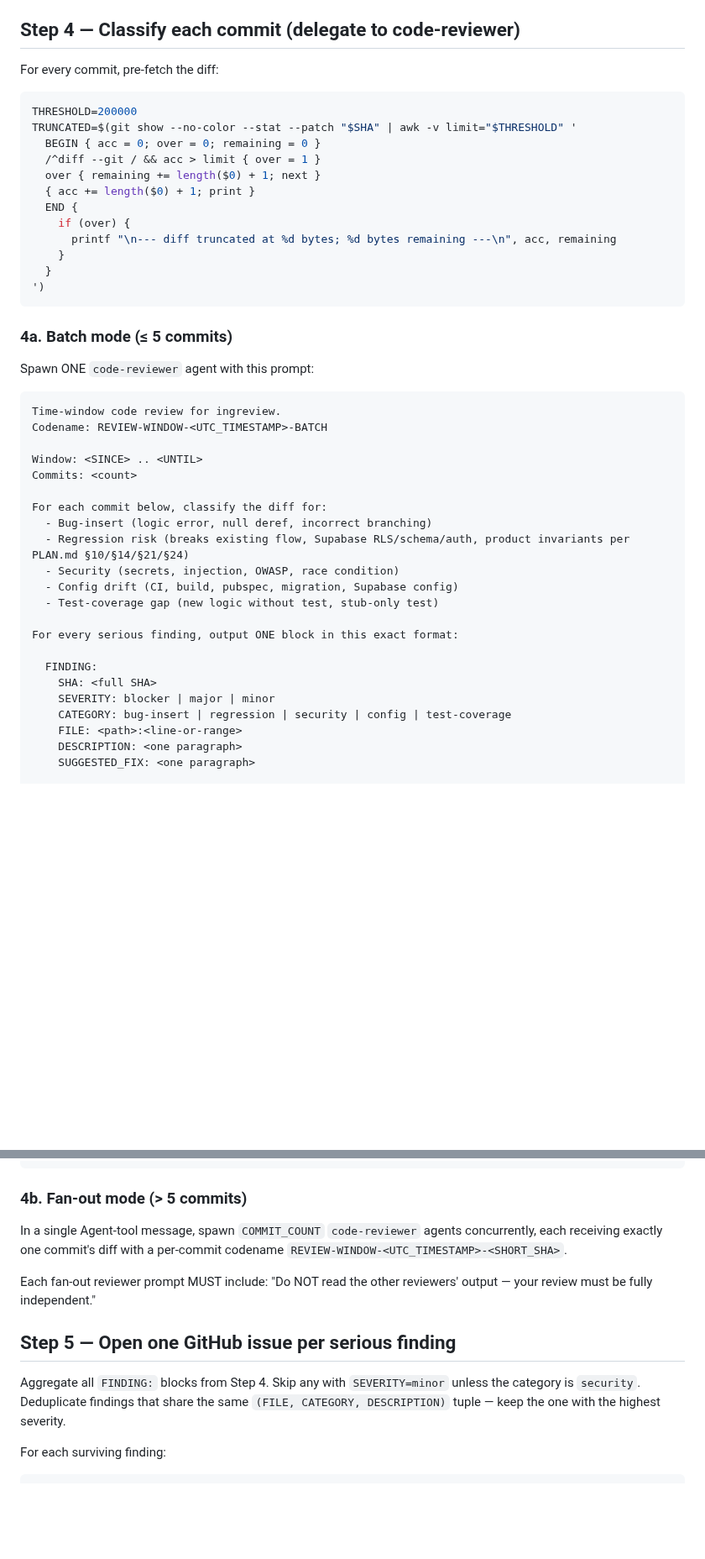
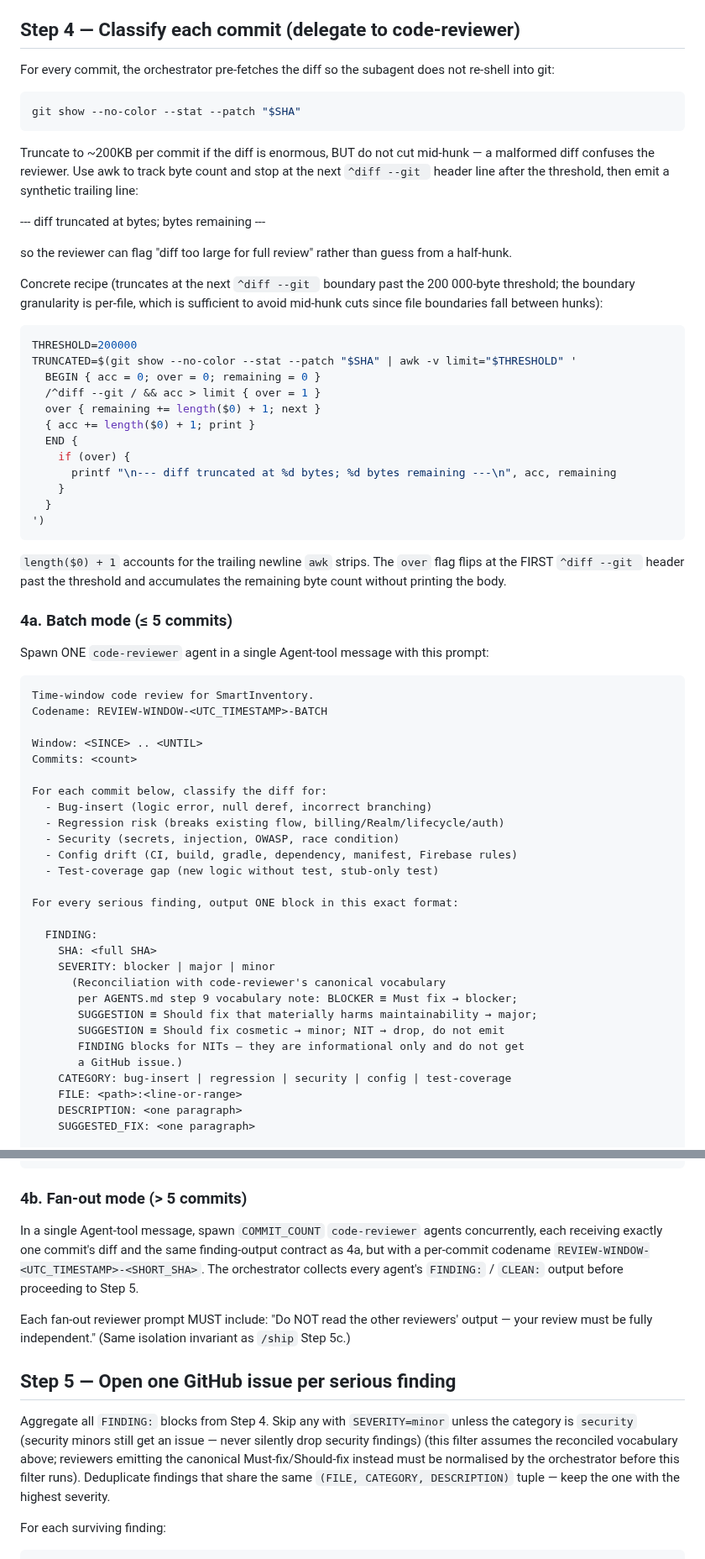
Before and after one commit to actions-marketplace-validations/berkayturanci_keel, a Markdown page: commands/review-all-day.md, 2 parts joined by grey strips. Shown at 84% size. Drawn GitHub-style; blank space fills up the shorter version.

````diff
--- a/commands/review-all-day.md
+++ b/commands/review-all-day.md
@@ -115,7 +150,22 @@ Document this choice: `STRATEGY=batch|fan-out, COMMIT_COUNT=<n>`.
 
 ## Step 4 — Classify each commit (delegate to code-reviewer)
 
-For every commit, pre-fetch the diff:
+For every commit, the orchestrator pre-fetches the diff so the subagent does not re-shell into git:
+
+```bash
+git show --no-color --stat --patch "$SHA"
+```
+
+Truncate to ~200KB per commit if the diff is enormous, BUT do not cut mid-hunk — a malformed diff confuses the reviewer. Use awk to track byte count and stop at the next `^diff --git ` header line after the threshold, then emit a synthetic trailing line:
+
+  --- diff truncated at <N> bytes; <M> bytes remaining ---
+
+so the reviewer can flag "diff too large for full review" rather than guess from a half-hunk.
+
+Concrete recipe (truncates at the next `^diff --git ` boundary past the
+200 000-byte threshold; the boundary granularity is per-file, which is
+sufficient to avoid mid-hunk cuts since file boundaries fall between
+hunks):
 
 ```bash
 THRESHOLD=200000
@@ -132,12 +182,16 @@ TRUNCATED=$(git show --no-color --stat --patch "$SHA" | awk -v limit="$THRESHOLD
 ')
 ```
 
+`length($0) + 1` accounts for the trailing newline `awk` strips. The
+`over` flag flips at the FIRST `^diff --git ` header past the threshold
+and accumulates the remaining byte count without printing the body.
+
 ### 4a. Batch mode (≤ 5 commits)
 
-Spawn ONE `code-reviewer` agent with this prompt:
+Spawn ONE `code-reviewer` agent in a single Agent-tool message with this prompt:
 
 ```
-Time-window code review for ingreview.
+Time-window code review for SmartInventory.
 Codename: REVIEW-WINDOW-<UTC_TIMESTAMP>-BATCH
 
 Window: <SINCE> .. <UNTIL>
@@ -145,9 +199,9 @@ Commits: <count>
 
 For each commit below, classify the diff for:
   - Bug-insert (logic error, null deref, incorrect branching)
-  - Regression risk (breaks existing flow, Supabase RLS/schema/auth, product invariants per PLAN.md §10/§14/§21/§24)
+  - Regression risk (breaks existing flow, billing/Realm/lifecycle/auth)
   - Security (secrets, injection, OWASP, race condition)
-  - Config drift (CI, build, pubspec, migration, Supabase config)
+  - Config drift (CI, build, gradle, dependency, manifest, Firebase rules)
   - Test-coverage gap (new logic without test, stub-only test)
 
 For every serious finding, output ONE block in this exact format:
@@ -155,6 +209,12 @@ For every serious finding, output ONE block in this exact format:
   FINDING:
     SHA: <full SHA>
     SEVERITY: blocker | major | minor
+      (Reconciliation with code-reviewer's canonical vocabulary
+       per AGENTS.md step 9 vocabulary note: BLOCKER ≡ Must fix → blocker;
+       SUGGESTION ≡ Should fix that materially harms maintainability → major;
+       SUGGESTION ≡ Should fix cosmetic → minor; NIT → drop, do not emit
+       FINDING blocks for NITs — they are informational only and do not get
+       a GitHub issue.)
     CATEGORY: bug-insert | regression | security | config | test-coverage
     FILE: <path>:<line-or-range>
     DESCRIPTION: <one paragraph>
@@ -176,13 +236,13 @@ Do NOT post anywhere — return findings as your final message.
 
 ### 4b. Fan-out mode (> 5 commits)
 
-In a single Agent-tool message, spawn `COMMIT_COUNT` `code-reviewer` agents concurrently, each receiving exactly one commit's diff with a per-commit codename `REVIEW-WINDOW-<UTC_TIMESTAMP>-<SHORT_SHA>`.
+In a single Agent-tool message, spawn `COMMIT_COUNT` `code-reviewer` agents concurrently, each receiving exactly one commit's diff and the same finding-output contract as 4a, but with a per-commit codename `REVIEW-WINDOW-<UTC_TIMESTAMP>-<SHORT_SHA>`. The orchestrator collects every agent's `FINDING:` / `CLEAN:` output before proceeding to Step 5.
 
-Each fan-out reviewer prompt MUST include: "Do NOT read the other reviewers' output — your review must be fully independent."
+Each fan-out reviewer prompt MUST include: "Do NOT read the other reviewers' output — your review must be fully independent." (Same isolation invariant as `/ship` Step 5c.)
 
 ## Step 5 — Open one GitHub issue per serious finding
 
-Aggregate all `FINDING:` blocks from Step 4. Skip any with `SEVERITY=minor` unless the category is `security`. Deduplicate findings that share the same `(FILE, CATEGORY, DESCRIPTION)` tuple — keep the one with the highest severity.
+Aggregate all `FINDING:` blocks from Step 4. Skip any with `SEVERITY=minor` unless the category is `security` (security minors still get an issue — never silently drop security findings) (this filter assumes the reconciled vocabulary above; reviewers emitting the canonical Must-fix/Should-fix instead must be normalised by the orchestrator before this filter runs). Deduplicate findings that share the same `(FILE, CATEGORY, DESCRIPTION)` tuple — keep the one with the highest severity.
 
 For each surviving finding:
 
````
Also changed, not shown: other parts of commands/review-all-day.md (+61 -22 lines).
